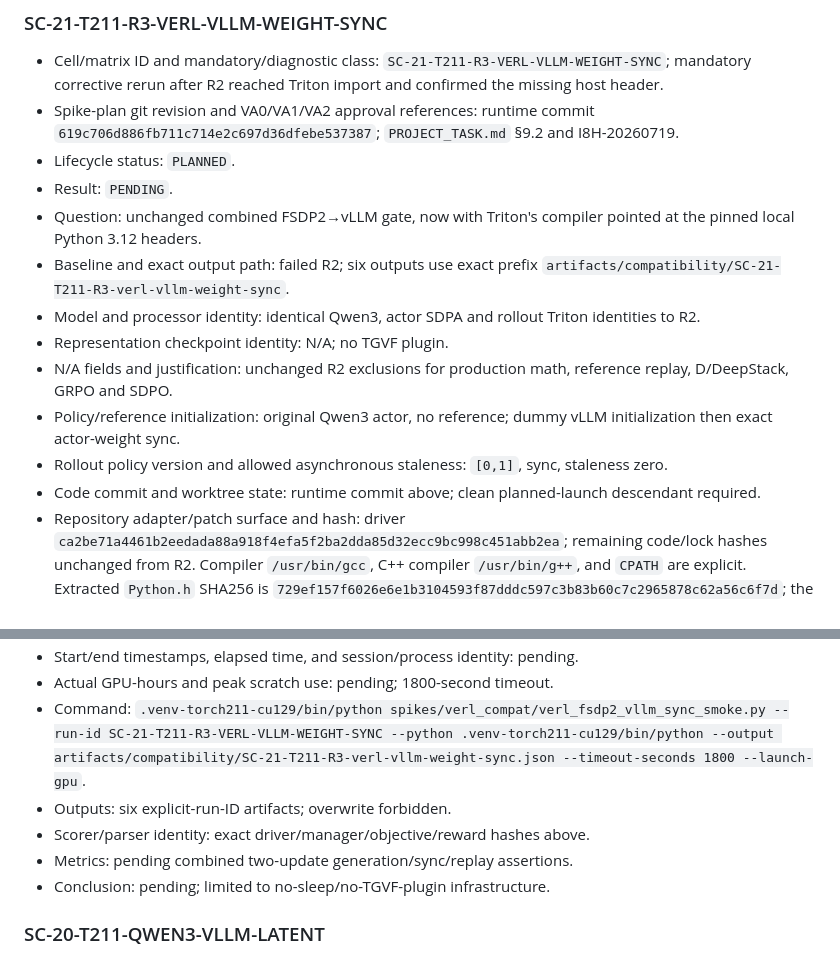
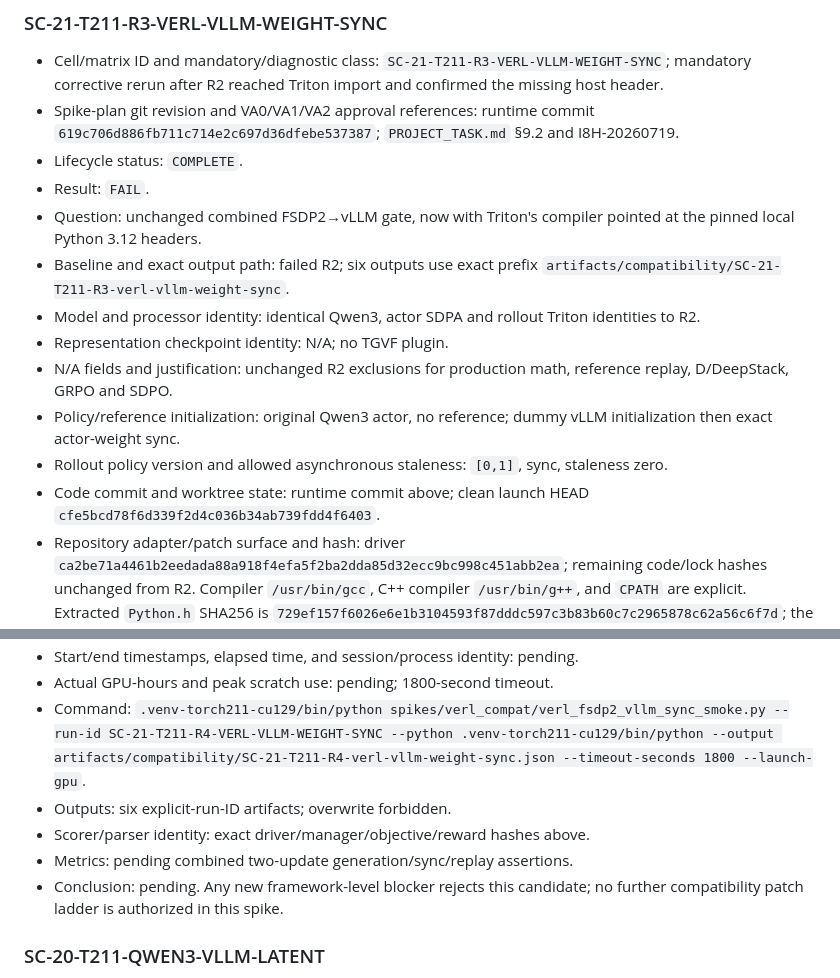
Before and after one commit to Miocio-nora/TGVF-E2E-RL, a Markdown page: docs/EXPERIMENT_LEDGER.md, 2 parts joined by grey strips. GitHub-like rendering.

```diff
--- a/docs/EXPERIMENT_LEDGER.md
+++ b/docs/EXPERIMENT_LEDGER.md
@@ -1767,8 +1767,8 @@ identity collision is retained as `INVALID` and rerun under a new planned ID.
 - Spike-plan git revision and VA0/VA1/VA2 approval references: runtime commit
   `619c706d886fb711c714e2c697d36dfebe537387`; `PROJECT_TASK.md` §9.2 and
   I8H-20260719.
-- Lifecycle status: `PLANNED`.
-- Result: `PENDING`.
+- Lifecycle status: `COMPLETE`.
+- Result: `FAIL`.
 - Question: unchanged combined FSDP2→vLLM gate, now with Triton's compiler
   pointed at the pinned local Python 3.12 headers.
 - Baseline and exact output path: failed R2; six outputs use exact prefix
@@ -1782,8 +1782,8 @@ identity collision is retained as `INVALID` and rerun under a new planned ID.
   vLLM initialization then exact actor-weight sync.
 - Rollout policy version and allowed asynchronous staleness: `[0,1]`, sync,
   staleness zero.
-- Code commit and worktree state: runtime commit above; clean planned-launch
-  descendant required.
+- Code commit and worktree state: runtime commit above; clean launch HEAD
+  `cfe5bcd78f6d339f2d4c036b34ab739fdd4f6403`.
 - Repository adapter/patch surface and hash: driver
   `ca2be71a4461b2eedada88a918f4efa5f2ba2dda85d32ecc9bc998c451abb2ea`;
   remaining code/lock hashes unchanged from R2. Compiler `/usr/bin/gcc`, C++
@@ -1821,10 +1898,11 @@ identity collision is retained as `INVALID` and rerun under a new planned ID.
 - Start/end timestamps, elapsed time, and session/process identity: pending.
 - Actual GPU-hours and peak scratch use: pending; 1800-second timeout.
-- Command: `.venv-torch211-cu129/bin/python spikes/verl_compat/verl_fsdp2_vllm_sync_smoke.py --run-id SC-21-T211-R3-VERL-VLLM-WEIGHT-SYNC --python .venv-torch211-cu129/bin/python --output artifacts/compatibility/SC-21-T211-R3-verl-vllm-weight-sync.json --timeout-seconds 1800 --launch-gpu`.
+- Command: `.venv-torch211-cu129/bin/python spikes/verl_compat/verl_fsdp2_vllm_sync_smoke.py --run-id SC-21-T211-R4-VERL-VLLM-WEIGHT-SYNC --python .venv-torch211-cu129/bin/python --output artifacts/compatibility/SC-21-T211-R4-verl-vllm-weight-sync.json --timeout-seconds 1800 --launch-gpu`.
 - Outputs: six explicit-run-ID artifacts; overwrite forbidden.
 - Scorer/parser identity: exact driver/manager/objective/reward hashes above.
 - Metrics: pending combined two-update generation/sync/replay assertions.
-- Conclusion: pending; limited to no-sleep/no-TGVF-plugin infrastructure.
+- Conclusion: pending. Any new framework-level blocker rejects this candidate;
+  no further compatibility patch ladder is authorized in this spike.
 
 ### SC-20-T211-QWEN3-VLLM-LATENT
 
```
Also changed, not shown: other parts of docs/EXPERIMENT_LEDGER.md (+77 -0 lines).
